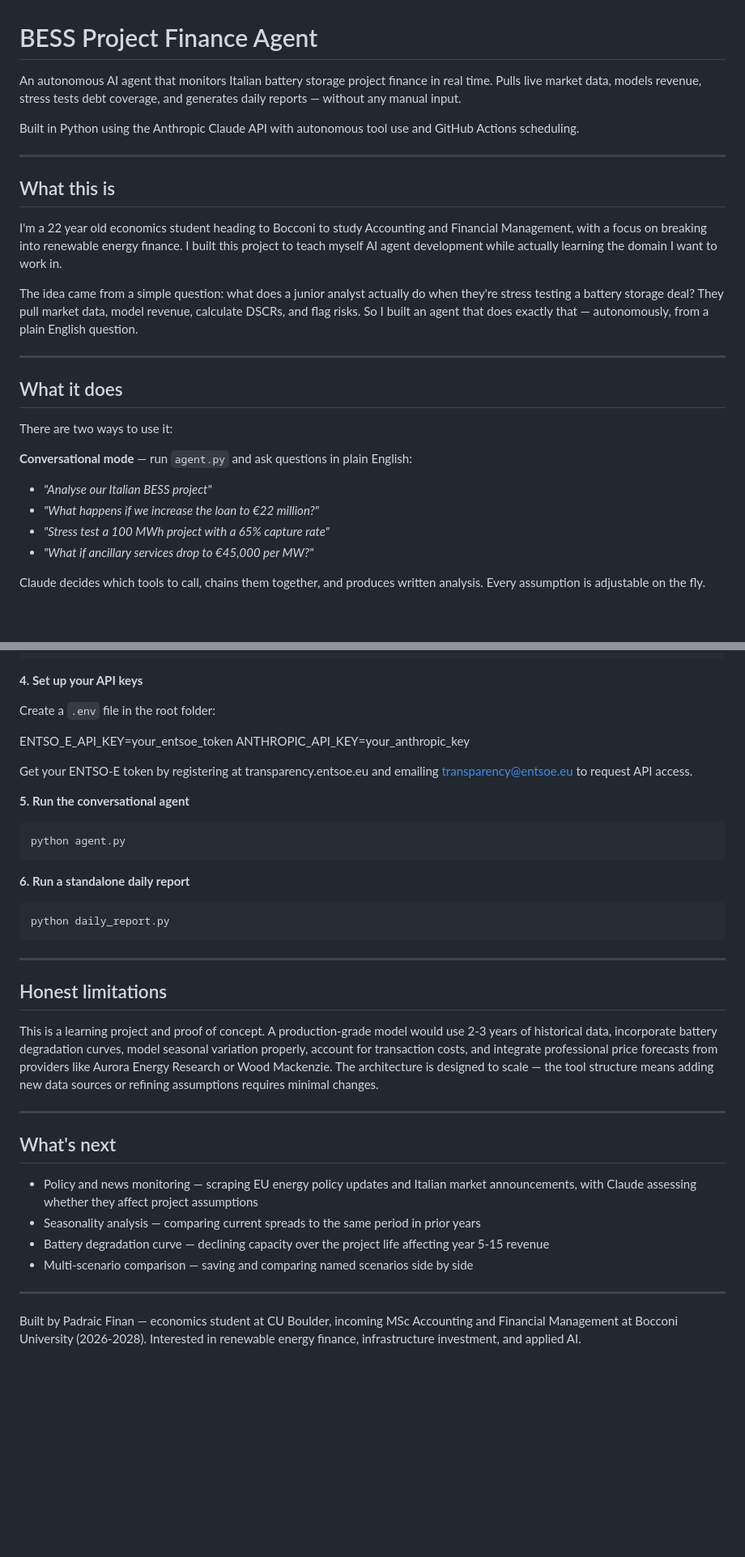
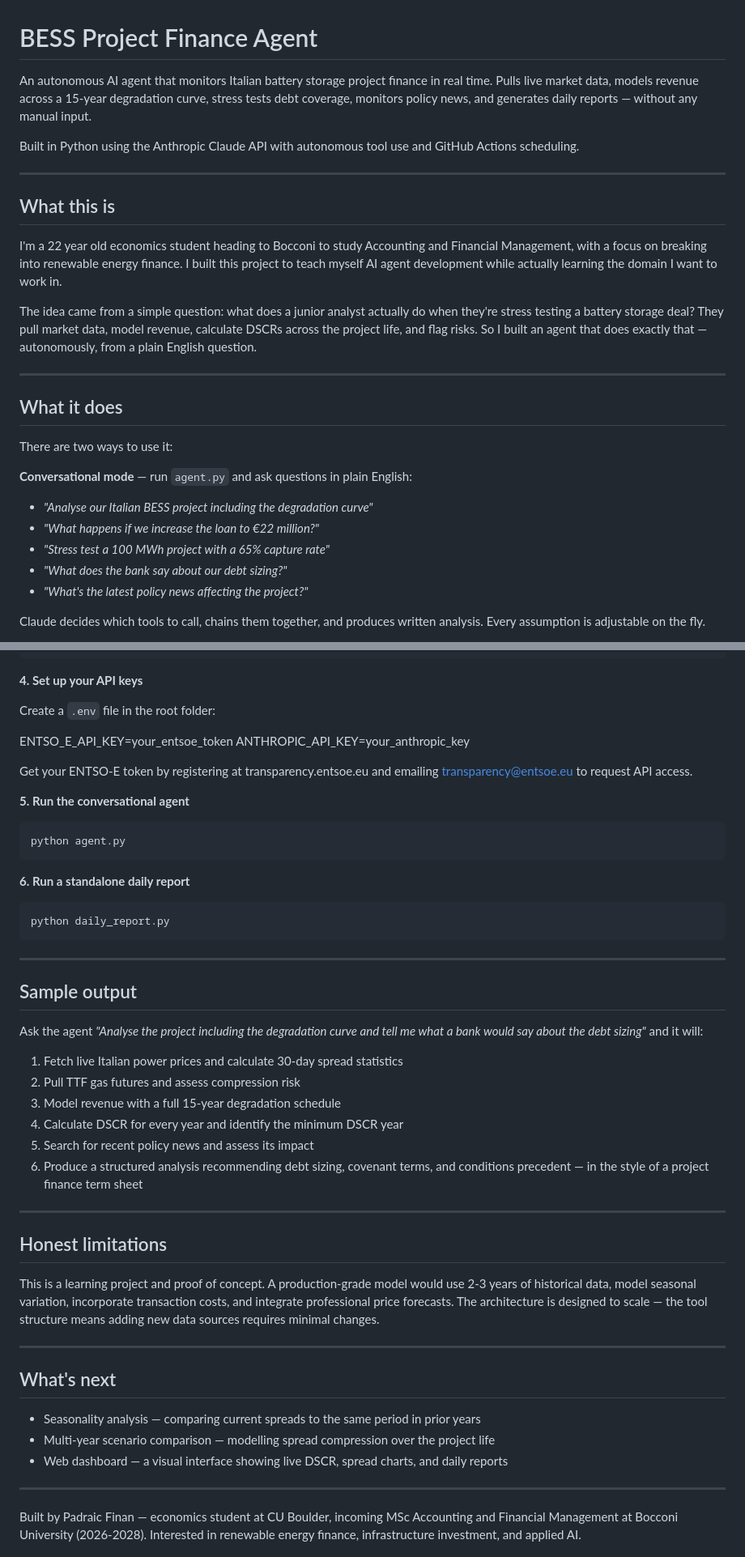
Before and after one commit to PaddyFinan/bess-agent, a Markdown page: README.md, 2 parts joined by grey strips. Shown at 81% size. Rendered like a GitHub page; blank space fills up the shorter version.

```diff
--- a/README.md
+++ b/README.md
@@ -1,6 +1,6 @@
 # BESS Project Finance Agent
 
-An autonomous AI agent that monitors Italian battery storage project finance in real time. Pulls live market data, models revenue, stress tests debt coverage, and generates daily reports — without any manual input.
+An autonomous AI agent that monitors Italian battery storage project finance in real time. Pulls live market data, models revenue across a 15-year degradation curve, stress tests debt coverage, monitors policy news, and generates daily reports — without any manual input.
 
 Built in Python using the Anthropic Claude API with autonomous tool use and GitHub Actions scheduling.
 
@@ -10,7 +10,7 @@ Built in Python using the Anthropic Claude API with autonomous tool use and GitH
 
 I'm a 22 year old economics student heading to Bocconi to study Accounting and Financial Management, with a focus on breaking into renewable energy finance. I built this project to teach myself AI agent development while actually learning the domain I want to work in.
 
-The idea came from a simple question: what does a junior analyst actually do when they're stress testing a battery storage deal? They pull market data, model revenue, calculate DSCRs, and flag risks. So I built an agent that does exactly that — autonomously, from a plain English question.
+The idea came from a simple question: what does a junior analyst actually do when they're stress testing a battery storage deal? They pull market data, model revenue, calculate DSCRs across the project life, and flag risks. So I built an agent that does exactly that — autonomously, from a plain English question.
 
 ---
 
@@ -20,10 +20,11 @@ There are two ways to use it:
 
 **Conversational mode** — run `agent.py` and ask questions in plain English:
 
-- *"Analyse our Italian BESS project"*
+- *"Analyse our Italian BESS project including the degradation curve"*
 - *"What happens if we increase the loan to €22 million?"*
 - *"Stress test a 100 MWh project with a 65% capture rate"*
-- *"What if ancillary services drop to €45,000 per MW?"*
+- *"What does the bank say about our debt sizing?"*
+- *"What's the latest policy news affecting the project?"*
 
 Claude decides which tools to call, chains them together, and produces written analysis. Every assumption is adjustable on the fly.
 
@@ -147,7 +150,6 @@ pip install -r requirements.txt
 
 Create a `.env` file in the root folder:
 
-
 ENTSO_E_API_KEY=your_entsoe_token
 ANTHROPIC_API_KEY=your_anthropic_key
 
@@ -165,18 +167,30 @@ python daily_report.py
 
 ---
 
+## Sample output
+
+Ask the agent *"Analyse the project including the degradation curve and tell me what a bank would say about the debt sizing"* and it will:
+
+1. Fetch live Italian power prices and calculate 30-day spread statistics
+2. Pull TTF gas futures and assess compression risk
+3. Model revenue with a full 15-year degradation schedule
+4. Calculate DSCR for every year and identify the minimum DSCR year
+5. Search for recent policy news and assess its impact
+6. Produce a structured analysis recommending debt sizing, covenant terms, and conditions precedent — in the style of a project finance term sheet
+
+---
+
 ## Honest limitations
 
-This is a learning project and proof of concept. A production-grade model would use 2-3 years of historical data, incorporate battery degradation curves, model seasonal variation properly, account for transaction costs, and integrate professional price forecasts from providers like Aurora Energy Research or Wood Mackenzie. The architecture is designed to scale — the tool structure means adding new data sources or refining assumptions requires minimal changes.
+This is a learning project and proof of concept. A production-grade model would use 2-3 years of historical data, model seasonal variation, incorporate transaction costs, and integrate professional price forecasts. The architecture is designed to scale — the tool structure means adding new data sources requires minimal changes.
 
 ---
 
 ## What's next
 
-- Policy and news monitoring — scraping EU energy policy updates and Italian market announcements, with Claude assessing whether they affect project assumptions
 - Seasonality analysis — comparing current spreads to the same period in prior years
-- Battery degradation curve — declining capacity over the project life affecting year 5-15 revenue
-- Multi-scenario comparison — saving and comparing named scenarios side by side
+- Multi-year scenario comparison — modelling spread compression over the project life
+- Web dashboard — a visual interface showing live DSCR, spread charts, and daily reports
 
 ---
 
```
Also changed, not shown: other parts of README.md (+21 -19 lines).
